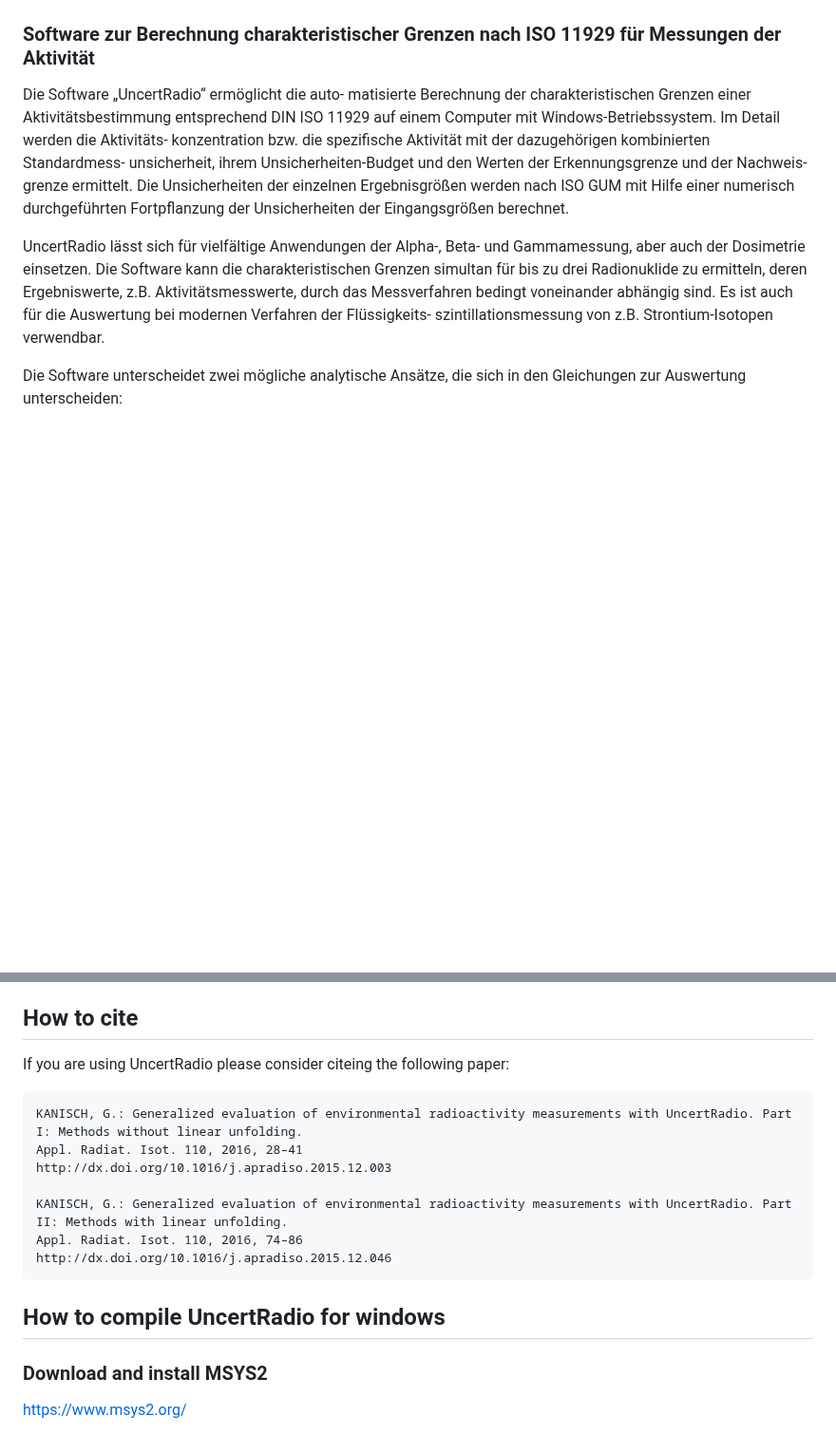
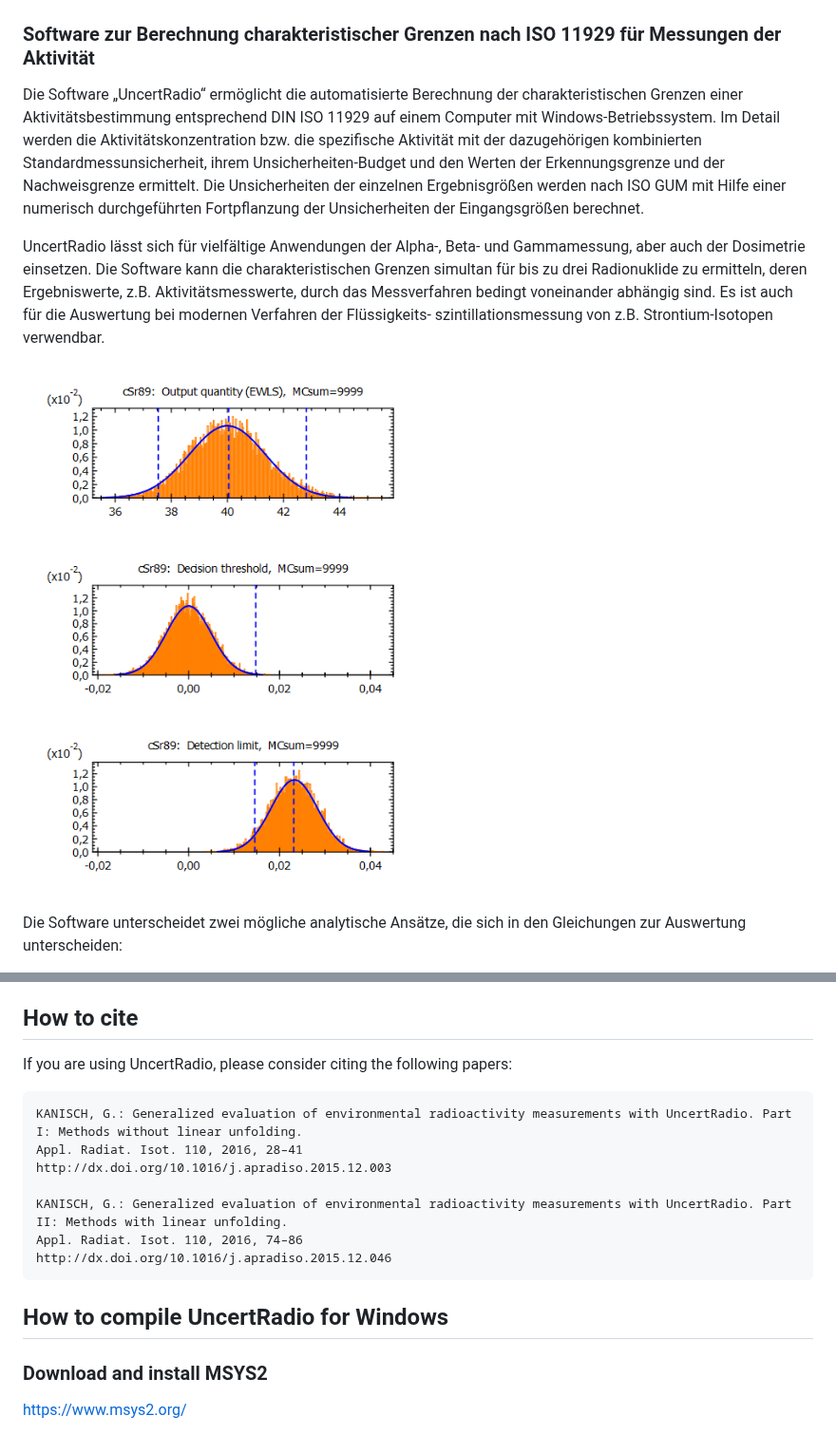
Before and after one commit to OpenBfS/UncertRadio, a Markdown page: README.md, 2 parts joined by grey strips. Shown at 95% size. Rendered like a GitHub page; pictures changed too: icons/UR2MC_EN.png (added); blank space fills up the shorter version.

Commit message:
some minor spelling corrections and added an example image

````diff
--- a/README.md
+++ b/README.md
@@ -1,12 +1,12 @@
 # UncertRadio
 ### Software zur Berechnung charakteristischer Grenzen nach ISO 11929 für Messungen der Aktivität
-Die Software „UncertRadio“ ermöglicht die auto-
-matisierte Berechnung der charakteristischen
+Die Software „UncertRadio“ ermöglicht die automatisierte Berechnung der charakteristischen
 Grenzen einer Aktivitätsbestimmung entsprechend
-DIN ISO 11929 auf einem Computer mit Windows-Betriebssystem. Im Detail werden die Aktivitäts-
-konzentration bzw. die spezifische Aktivität mit der dazugehörigen kombinierten Standardmess-
-unsicherheit, ihrem Unsicherheiten-Budget und den Werten der Erkennungsgrenze und der Nachweis-
-grenze ermittelt. Die Unsicherheiten der einzelnen Ergebnisgrößen werden nach ISO GUM mit
+DIN ISO 11929 auf einem Computer mit Windows-Betriebssystem. Im Detail werden die
+Aktivitätskonzentration bzw. die spezifische Aktivität mit der dazugehörigen
+kombinierten Standardmessunsicherheit, ihrem Unsicherheiten-Budget und den Werten
+der Erkennungsgrenze und der Nachweisgrenze ermittelt. Die Unsicherheiten der
+einzelnen Ergebnisgrößen werden nach ISO GUM mit
 Hilfe einer numerisch durchgeführten Fortpflanzung der Unsicherheiten der Eingangsgrößen berechnet.
 
 UncertRadio lässt sich für vielfältige Anwendungen
@@ -16,6 +16,8 @@ simultan für bis zu drei Radionuklide zu ermitteln, deren Ergebniswerte,
 z.B. Aktivitätsmesswerte, durch das Messverfahren bedingt voneinander abhängig sind.
 Es ist auch für die Auswertung bei modernen Verfahren der Flüssigkeits-
 szintillationsmessung von z.B. Strontium-Isotopen verwendbar.
+
+![image](icons/UR2MC_EN.png)
 
 Die Software unterscheidet zwei mögliche analytische Ansätze, die sich in den Gleichungen zur Auswertung unterscheiden:
 
@@ -199,7 +202,7 @@ UncertRadio, neither by the author nor by TI and BMUV, and no responsibility
 is taken for emerging demands by any third party.
 
 ## How to cite
-If you are using UncertRadio please consider citeing the following paper:
+If you are using UncertRadio, please consider citing the following papers:
 
 ```
 KANISCH, G.: Generalized evaluation of environmental radioactivity measurements with UncertRadio. Part I: Methods without linear unfolding.
@@ -211,7 +214,7 @@ Appl. Radiat. Isot. 110, 2016, 74–86
 http://dx.doi.org/10.1016/j.apradiso.2015.12.046
 ```
 
-## How to compile UncertRadio for windows
+## How to compile UncertRadio for Windows
 ### Download and install MSYS2
 https://www.msys2.org/
 
````
Also changed, not shown: other parts of README.md (+4 -3 lines).
